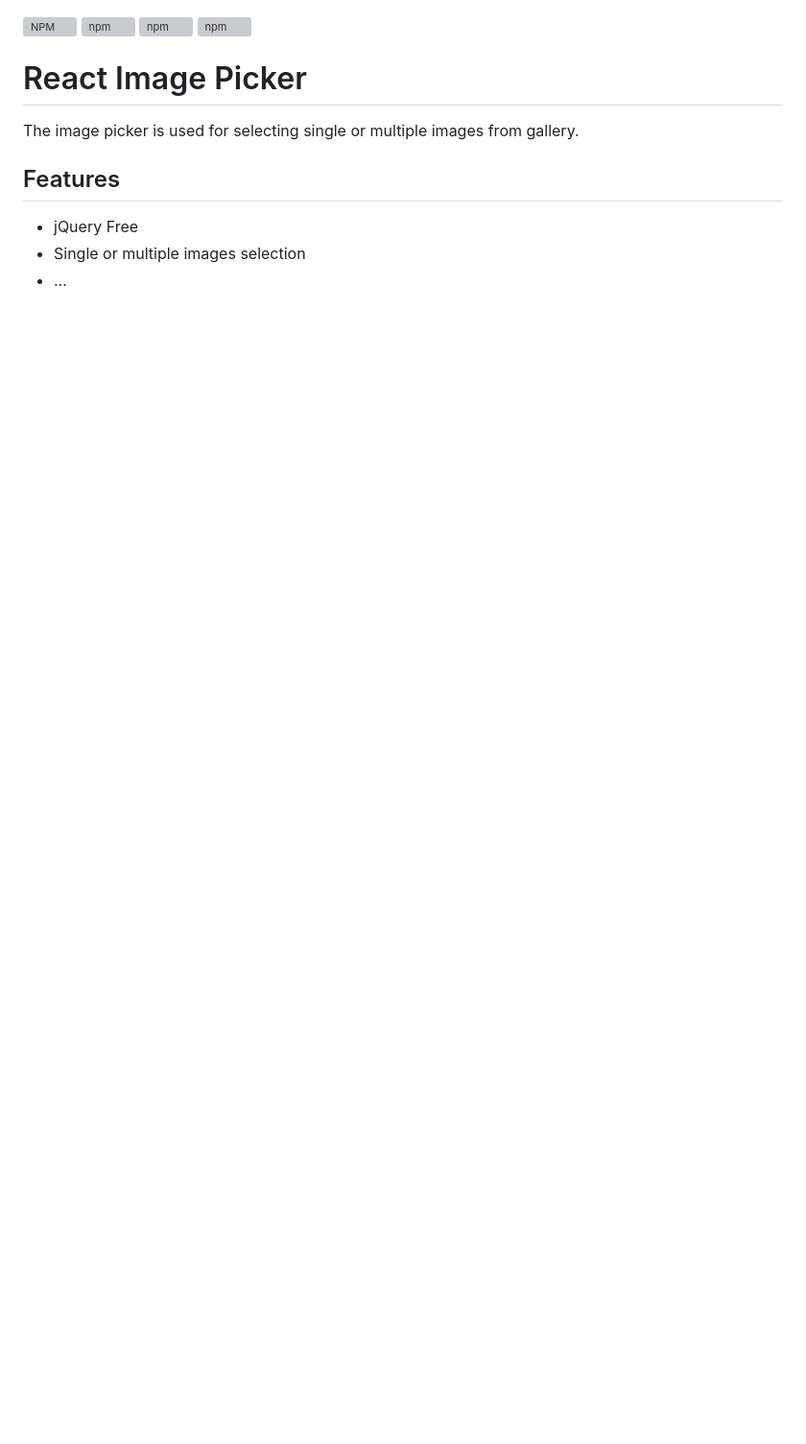
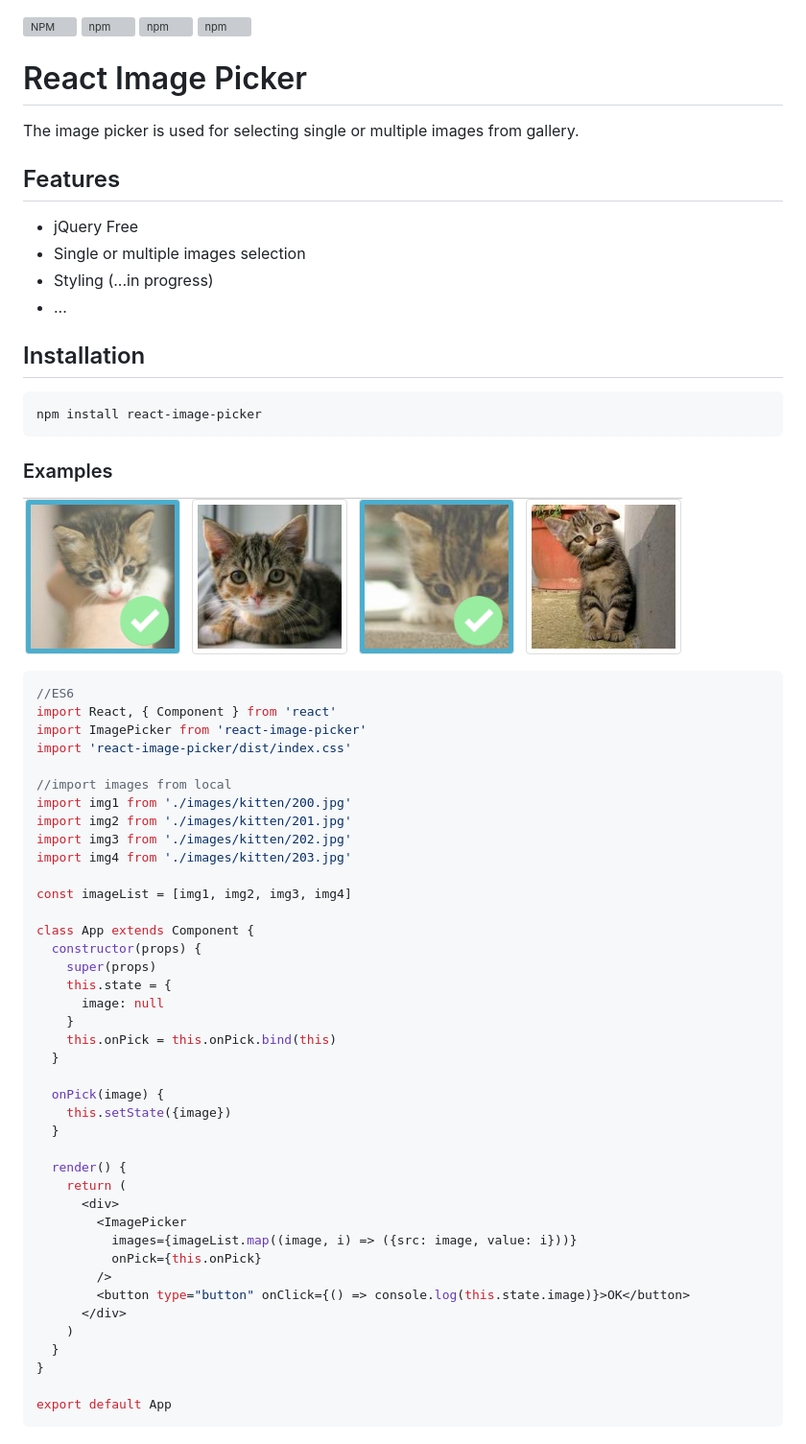
Before and after one commit to bagongkia/react-image-picker, a Markdown page: README.md, the part around the change. Shown: that part at 96% size. GitHub-like rendering; pictures changed too: docs/img/react-image-picker-demo.jpg (added); blank space fills up the shorter version; grey boxes are pictures that could not be loaded.

````diff
--- a/README.md
+++ b/README.md
@@ -9,4 +9,56 @@ The image picker is used for selecting single or multiple images from gallery.
 ## Features
 - jQuery Free
 - Single or multiple images selection
+- Styling (...in progress)
 - ...
+
+## Installation
+```
+npm install react-image-picker
+```
+
+### Examples
+![React Image Picker Demo](https://raw.githubusercontent.com/bagongkia/react-image-picker/master/docs/img/react-image-picker-demo.jpg)
+
+```javascript
+//ES6
+import React, { Component } from 'react'
+import ImagePicker from 'react-image-picker'
+import 'react-image-picker/dist/index.css'
+
+//import images from local
+import img1 from './images/kitten/200.jpg'
+import img2 from './images/kitten/201.jpg'
+import img3 from './images/kitten/202.jpg'
+import img4 from './images/kitten/203.jpg'
+
+const imageList = [img1, img2, img3, img4]
+
+class App extends Component {
+  constructor(props) {
+    super(props)
+    this.state = {
+      image: null
+    }
+    this.onPick = this.onPick.bind(this)
+  }
+
+  onPick(image) {
+    this.setState({image})
+  }
+
+  render() {
+    return (
+      <div>
+        <ImagePicker
+          images={imageList.map((image, i) => ({src: image, value: i}))}
+          onPick={this.onPick}
+        />
+        <button type="button" onClick={() => console.log(this.state.image)}>OK</button>
+      </div>
+    )
+  }
+}
+
+export default App
+```
````
Also changed, not shown: 5 other files.
